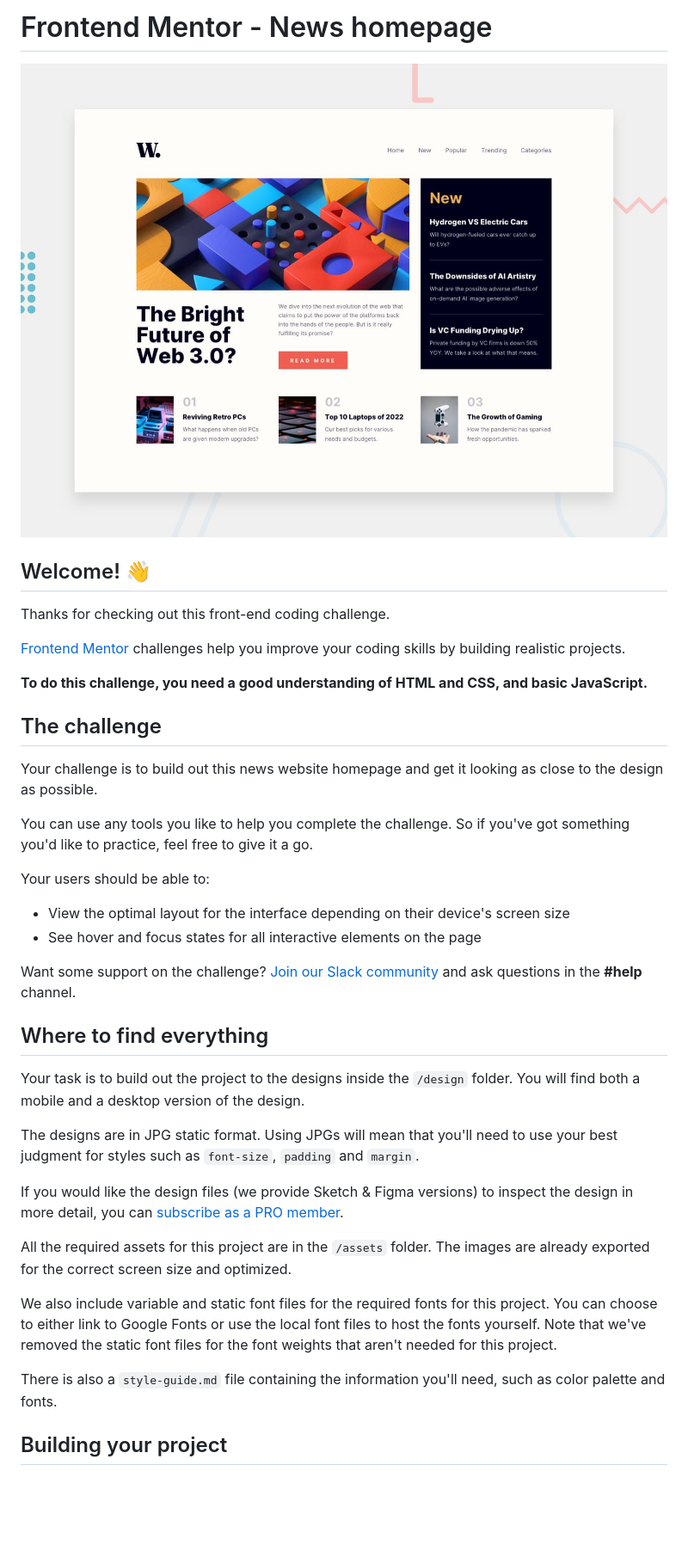
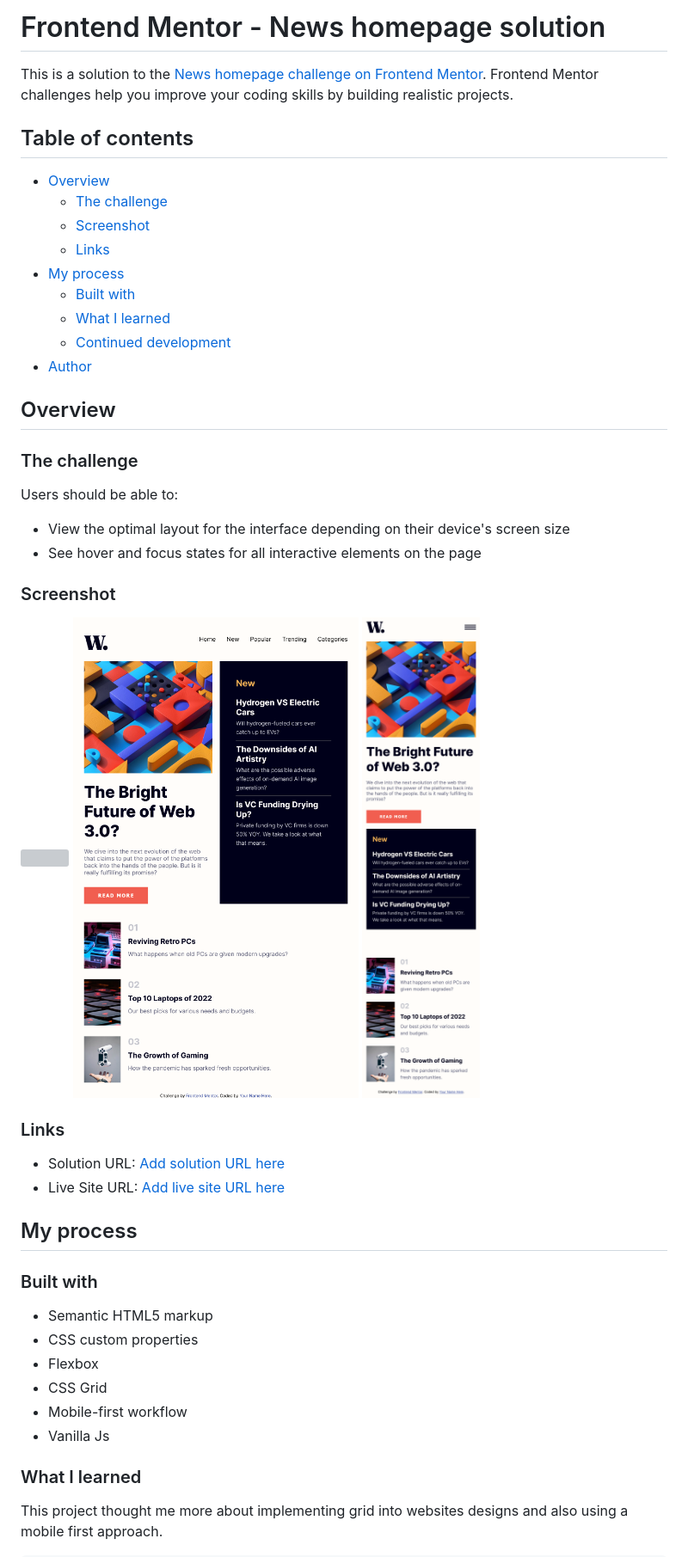
Before and after one commit to mallow12/news-homepage-project, a Markdown page: README.md, the part around one of its changes. Shown at 86% size. Rendered like a GitHub page; pictures changed too: assets/Screenshot 2023-02-20 at 16-06-27 Frontend Mentor News homepage.png (added), assets/Screenshot 2023-02-20 at 16-06-55 Frontend Mentor News homepage.png (added); blank space fills up the shorter version; grey boxes are pictures that could not be loaded.

```diff
--- a/README.md
+++ b/README.md
@@ -1,41 +1,51 @@
-# Frontend Mentor - News homepage
+# Frontend Mentor - News homepage solution
 
-![Design preview for the News homepage coding challenge](./design/desktop-preview.jpg)
+This is a solution to the [News homepage challenge on Frontend Mentor](https://www.frontendmentor.io/challenges/news-homepage-H6SWTa1MFl). Frontend Mentor challenges help you improve your coding skills by building realistic projects.
 
-## Welcome! 👋
+## Table of contents
 
-Thanks for checking out this front-end coding challenge.
+- [Overview](#overview)
+  - [The challenge](#the-challenge)
+  - [Screenshot](#screenshot)
+  - [Links](#links)
+- [My process](#my-process)
+  - [Built with](#built-with)
+  - [What I learned](#what-i-learned)
+  - [Continued development](#continued-development)
+- [Author](#author)
 
-[Frontend Mentor](https://www.frontendmentor.io) challenges help you improve your coding skills by building realistic projects.
+## Overview
 
-**To do this challenge, you need a good understanding of HTML and CSS, and basic JavaScript.**
+### The challenge
 
-## The challenge
-
-Your challenge is to build out this news website homepage and get it looking as close to the design as possible.
-
-You can use any tools you like to help you complete the challenge. So if you've got something you'd like to practice, feel free to give it a go.
-
-Your users should be able to:
+Users should be able to:
 
 - View the optimal layout for the interface depending on their device's screen size
 - See hover and focus states for all interactive elements on the page
 
-Want some support on the challenge? [Join our Slack community](https://www.frontendmentor.io/slack) and ask questions in the **#help** channel.
+### Screenshot
 
-## Where to find everything
+![](./assets/Screenshot%202023-02-20%20at%2016-04-49%20Frontend%20Mentor%20News%20homepage.png)
+![](./assets/Screenshot%202023-02-20%20at%2016-06-27%20Frontend%20Mentor%20News%20homepage.png)
+![](./assets/Screenshot%202023-02-20%20at%2016-06-55%20Frontend%20Mentor%20News%20homepage.png)
 
-Your task is to build out the project to the designs inside the `/design` folder. You will find both a mobile and a desktop version of the design.
+### Links
 
-The designs are in JPG static format. Using JPGs will mean that you'll need to use your best judgment for styles such as `font-size`, `padding` and `margin`.
+- Solution URL: [Add solution URL here](https://your-solution-url.com)
+- Live Site URL: [Add live site URL here](https://your-live-site-url.com)
 
-If you would like the design files (we provide Sketch & Figma versions) to inspect the design in more detail, you can [subscribe as a PRO member](https://www.frontendmentor.io/pro).
+## My process
 
-All the required assets for this project are in the `/assets` folder. The images are already exported for the correct screen size and optimized.
+### Built with
 
-We also include variable and static font files for the required fonts for this project. You can choose to either link to Google Fonts or use the local font files to host the fonts yourself. Note that we've removed the static font files for the font weights that aren't needed for this project.
+- Semantic HTML5 markup
+- CSS custom properties
+- Flexbox
+- CSS Grid
+- Mobile-first workflow
+- Vanilla Js
 
-There is also a `style-guide.md` file containing the information you'll need, such as color palette and fonts.
+### What I learned
 
-## Building your project
+This project thought me more about implementing grid into websites designs and also using a mobile first approach.
 
```
Also changed, not shown: other parts of README.md (+36 -49 lines), README-template.md (deleted, +0 -111 lines), 3 other files.
